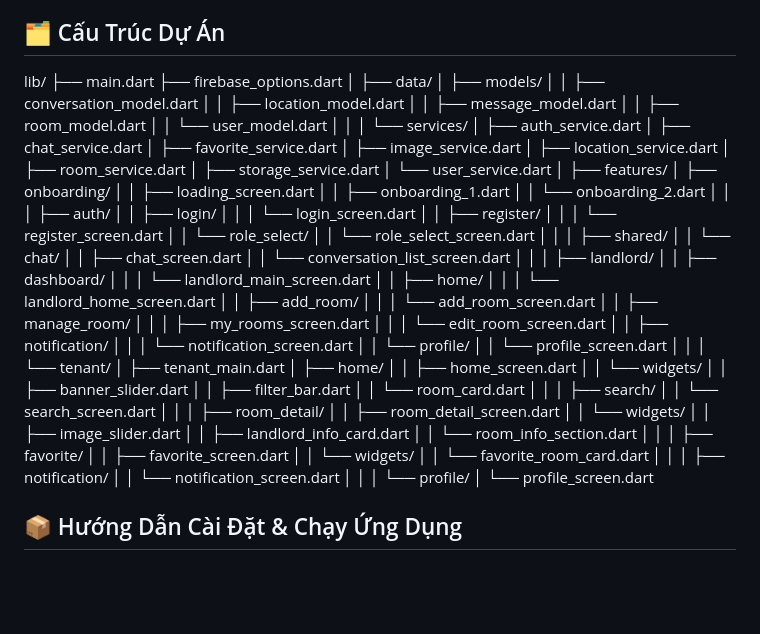
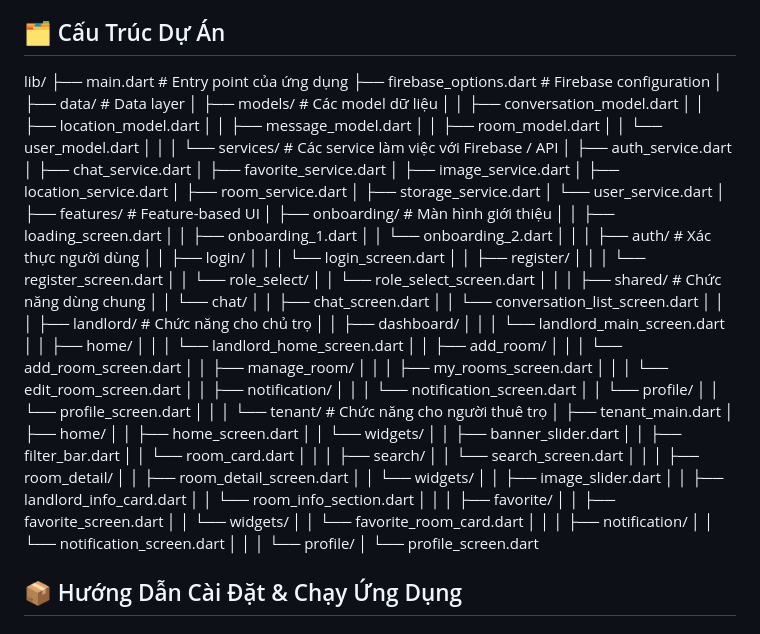
Before and after one commit to LamVanTi/LamVanTi_DevMobile, a Markdown page: README.md, the part around the change. GitHub-like rendering; blank space fills up the shorter version.

```diff
--- a/README.md
+++ b/README.md
@@ -38,18 +38,18 @@
 ## 🗂️ Cấu Trúc Dự Án
 
 lib/
-├── main.dart
-├── firebase_options.dart
+├── main.dart                         # Entry point của ứng dụng
+├── firebase_options.dart             # Firebase configuration
 │
-├── data/
-│   ├── models/
+├── data/                             # Data layer
+│   ├── models/                       # Các model dữ liệu
 │   │   ├── conversation_model.dart
 │   │   ├── location_model.dart
 │   │   ├── message_model.dart
 │   │   ├── room_model.dart
 │   │   └── user_model.dart
 │   │
-│   └── services/
+│   └── services/                     # Các service làm việc với Firebase / API
 │       ├── auth_service.dart
 │       ├── chat_service.dart
 │       ├── favorite_service.dart
@@ -59,13 +59,13 @@ lib/
 │       ├── storage_service.dart
 │       └── user_service.dart
 │
-├── features/
-│   ├── onboarding/
+├── features/                         # Feature-based UI
+│   ├── onboarding/                   # Màn hình giới thiệu
 │   │   ├── loading_screen.dart
 │   │   ├── onboarding_1.dart
 │   │   └── onboarding_2.dart
 │   │
-│   ├── auth/
+│   ├── auth/                         # Xác thực người dùng
 │   │   ├── login/
 │   │   │   └── login_screen.dart
 │   │   ├── register/
@@ -73,12 +73,12 @@ lib/
 │   │   └── role_select/
 │   │       └── role_select_screen.dart
 │   │
-│   ├── shared/
+│   ├── shared/                       # Chức năng dùng chung
 │   │   └── chat/
 │   │       ├── chat_screen.dart
 │   │       └── conversation_list_screen.dart
 │   │
-│   ├── landlord/
+│   ├── landlord/                     # Chức năng cho chủ trọ
 │   │   ├── dashboard/
 │   │   │   └── landlord_main_screen.dart
 │   │   ├── home/
@@ -93,7 +93,7 @@ lib/
 │   │   └── profile/
 │   │       └── profile_screen.dart
 │   │
-│   └── tenant/
+│   └── tenant/                       # Chức năng cho người thuê trọ
 │       ├── tenant_main.dart
 │       ├── home/
 │       │   ├── home_screen.dart
@@ -124,6 +124,7 @@ lib/
 │           └── profile_screen.dart
 
 
+
 ## 📦 Hướng Dẫn Cài Đặt & Chạy Ứng Dụng
 
 ### 1️⃣ Chuẩn Bị
```
